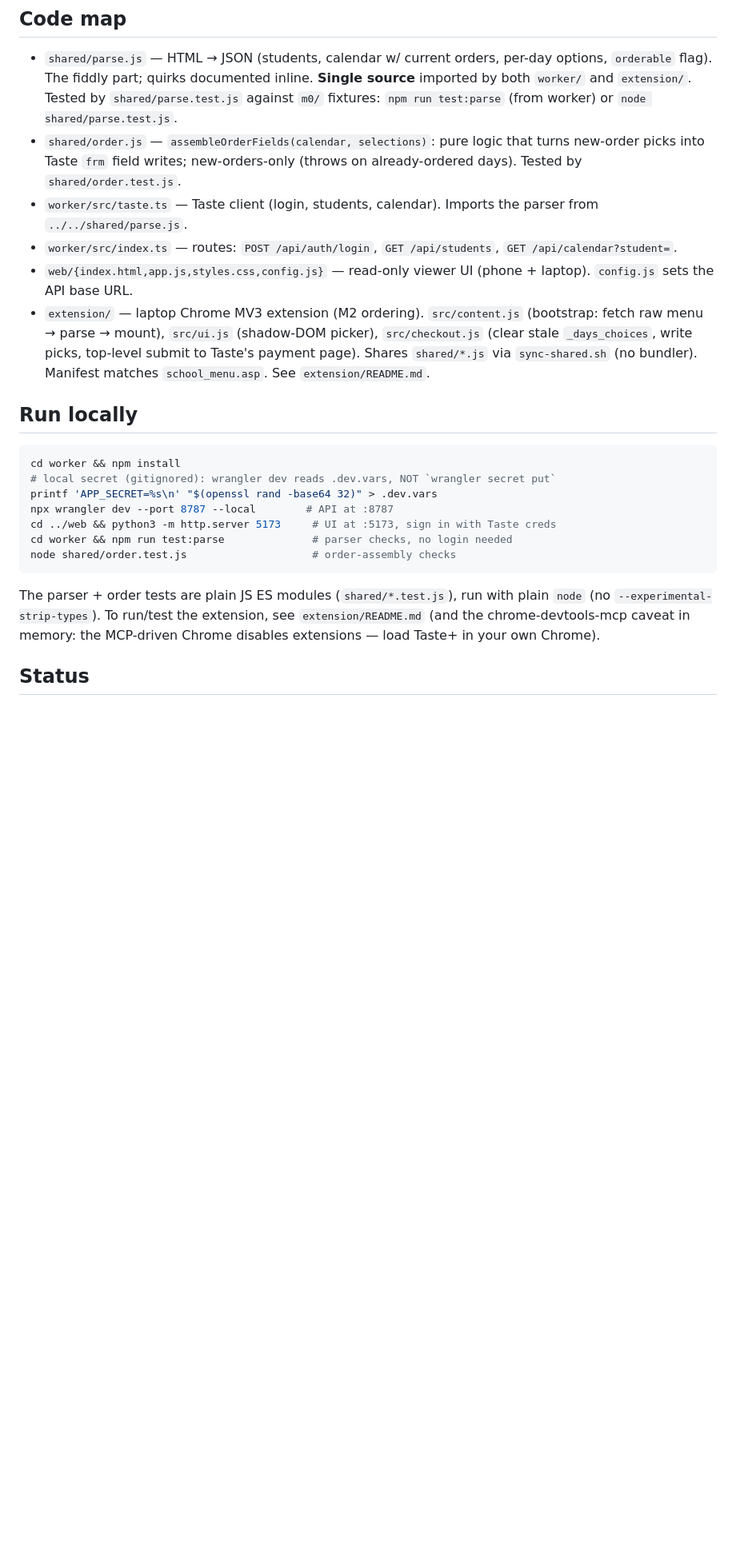
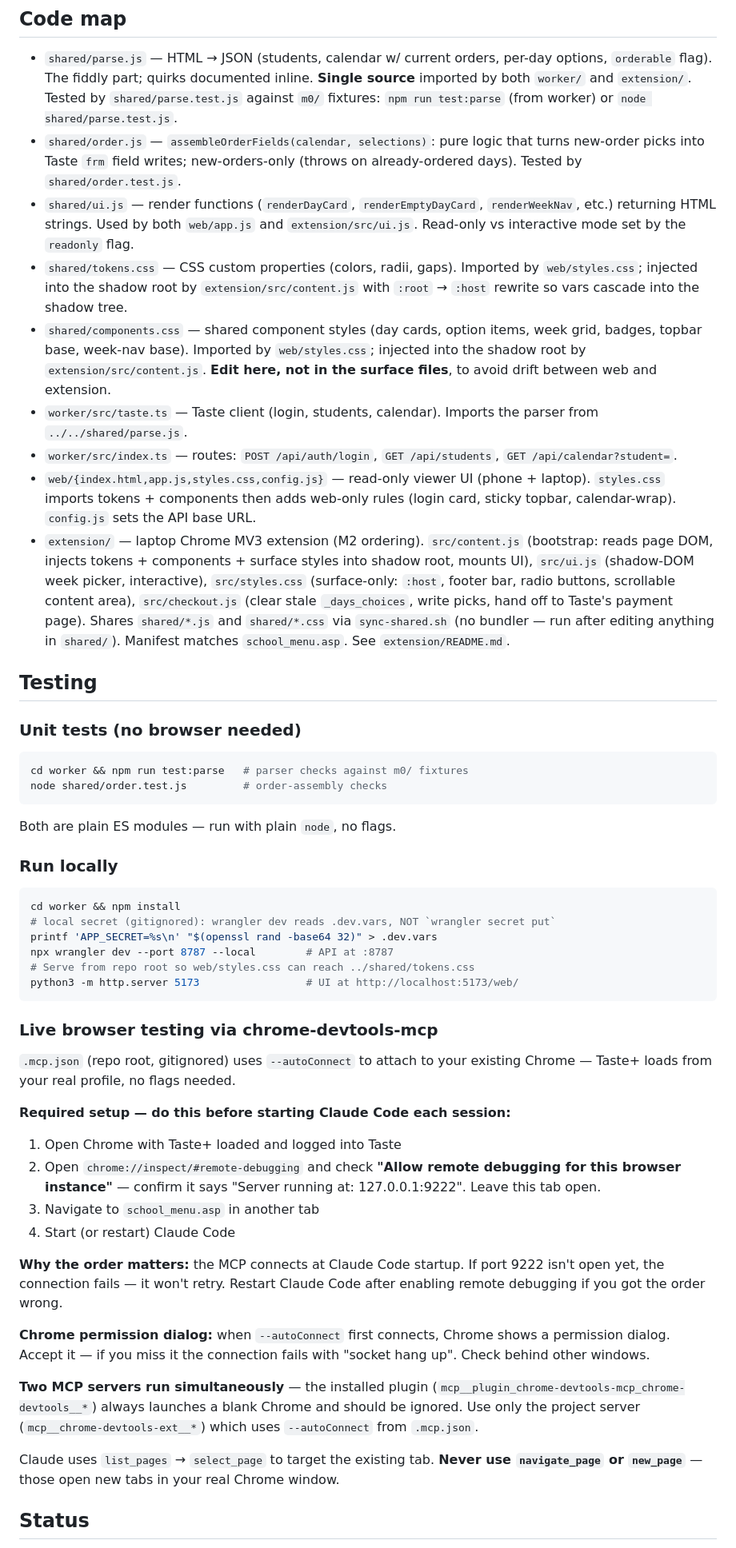
Before and after one commit to DTKahn/tastenutrition, a Markdown page: CLAUDE.md, the part around one of its changes. Shown at 80% size. Rendered like a GitHub page; blank space fills up the shorter version.

Commit message:
docs: CLAUDE.md MCP setup instructions + M3 plan

````diff
--- a/CLAUDE.md
+++ b/CLAUDE.md
@@ -37,31 +37,78 @@ scraping) and exposes clean JSON.
 - `shared/order.js` — `assembleOrderFields(calendar, selections)`: pure logic that
   turns new-order picks into Taste `frm` field writes; new-orders-only (throws on
   already-ordered days). Tested by `shared/order.test.js`.
+- `shared/ui.js` — render functions (`renderDayCard`, `renderEmptyDayCard`,
+  `renderWeekNav`, etc.) returning HTML strings. Used by both `web/app.js` and
+  `extension/src/ui.js`. Read-only vs interactive mode set by the `readonly` flag.
+- `shared/tokens.css` — CSS custom properties (colors, radii, gaps). Imported by
+  `web/styles.css`; injected into the shadow root by `extension/src/content.js`
+  with `:root` → `:host` rewrite so vars cascade into the shadow tree.
+- `shared/components.css` — shared component styles (day cards, option items,
+  week grid, badges, topbar base, week-nav base). Imported by `web/styles.css`;
+  injected into the shadow root by `extension/src/content.js`. **Edit here, not
+  in the surface files**, to avoid drift between web and extension.
 - `worker/src/taste.ts` — Taste client (login, students, calendar). Imports the
   parser from `../../shared/parse.js`.
 - `worker/src/index.ts` — routes: `POST /api/auth/login`, `GET /api/students`,
   `GET /api/calendar?student=`.
 - `web/{index.html,app.js,styles.css,config.js}` — read-only viewer UI (phone +
-  laptop). `config.js` sets the API base URL.
+  laptop). `styles.css` imports tokens + components then adds web-only rules
+  (login card, sticky topbar, calendar-wrap). `config.js` sets the API base URL.
 - `extension/` — laptop Chrome MV3 extension (M2 ordering). `src/content.js`
-  (bootstrap: fetch raw menu → parse → mount), `src/ui.js` (shadow-DOM picker),
-  `src/checkout.js` (clear stale `_days_choices`, write picks, top-level submit to
-  Taste's payment page). Shares `shared/*.js` via `sync-shared.sh` (no bundler).
+  (bootstrap: reads page DOM, injects tokens + components + surface styles into
+  shadow root, mounts UI), `src/ui.js` (shadow-DOM week picker, interactive),
+  `src/styles.css` (surface-only: `:host`, footer bar, radio buttons, scrollable
+  content area), `src/checkout.js` (clear stale `_days_choices`, write picks,
+  hand off to Taste's payment page). Shares `shared/*.js` and `shared/*.css` via
+  `sync-shared.sh` (no bundler — run after editing anything in `shared/`).
   Manifest matches `school_menu.asp`. See `extension/README.md`.
 
-## Run locally
+## Testing
+
+### Unit tests (no browser needed)
+```bash
+cd worker && npm run test:parse   # parser checks against m0/ fixtures
+node shared/order.test.js         # order-assembly checks
+```
+Both are plain ES modules — run with plain `node`, no flags.
+
+### Run locally
 ```bash
 cd worker && npm install
 # local secret (gitignored): wrangler dev reads .dev.vars, NOT `wrangler secret put`
 printf 'APP_SECRET=%s\n' "$(openssl rand -base64 32)" > .dev.vars
 npx wrangler dev --port 8787 --local        # API at :8787
-cd ../web && python3 -m http.server 5173     # UI at :5173, sign in with Taste creds
-cd worker && npm run test:parse              # parser checks, no login needed
-node shared/order.test.js                    # order-assembly checks
+# Serve from repo root so web/styles.css can reach ../shared/tokens.css
+python3 -m http.server 5173                 # UI at http://localhost:5173/web/
 ```
-The parser + order tests are plain JS ES modules (`shared/*.test.js`), run with
-plain `node` (no `--experimental-strip-types`). To run/test the extension, see
-`extension/README.md` (and the chrome-devtools-mcp caveat in memory:
-the MCP-driven Chrome disables extensions — load Taste+ in your own Chrome).
+
+### Live browser testing via chrome-devtools-mcp
+`.mcp.json` (repo root, gitignored) uses `--autoConnect` to attach to your
+existing Chrome — Taste+ loads from your real profile, no flags needed.
+
+**Required setup — do this before starting Claude Code each session:**
+1. Open Chrome with Taste+ loaded and logged into Taste
+2. Open `chrome://inspect/#remote-debugging` and check **"Allow remote
+   debugging for this browser instance"** — confirm it says
+   "Server running at: 127.0.0.1:9222". Leave this tab open.
+3. Navigate to `school_menu.asp` in another tab
+4. Start (or restart) Claude Code
+
+**Why the order matters:** the MCP connects at Claude Code startup. If port
+9222 isn't open yet, the connection fails — it won't retry. Restart Claude Code
+after enabling remote debugging if you got the order wrong.
+
+**Chrome permission dialog:** when `--autoConnect` first connects, Chrome shows
+a permission dialog. Accept it — if you miss it the connection fails with
+"socket hang up". Check behind other windows.
+
+**Two MCP servers run simultaneously** — the installed plugin
+(`mcp__plugin_chrome-devtools-mcp_chrome-devtools__*`) always launches a blank
+Chrome and should be ignored. Use only the project server
+(`mcp__chrome-devtools-ext__*`) which uses `--autoConnect` from `.mcp.json`.
+
+Claude uses `list_pages` → `select_page` to target the existing tab.
+**Never use `navigate_page` or `new_page`** — those open new tabs in your real
+Chrome window.
 
 ## Status
````
Also changed, not shown: other parts of CLAUDE.md (+15 -8 lines), 1 other file.
